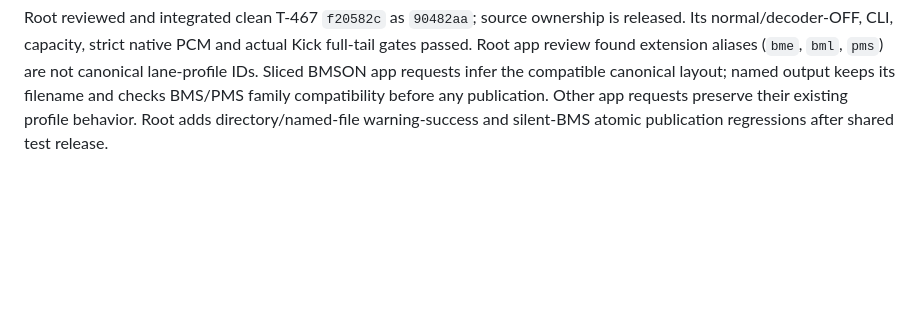
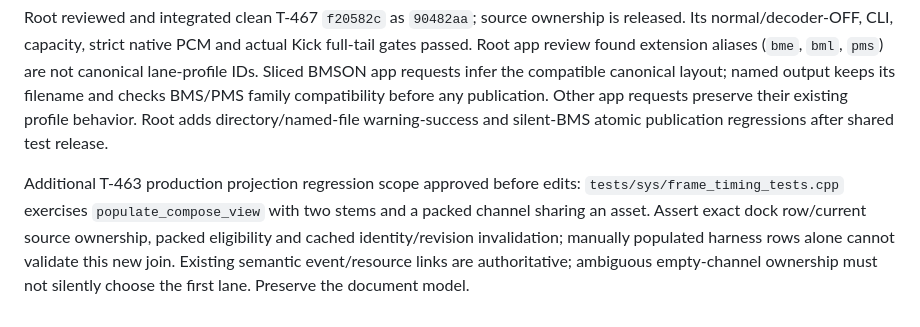
Before and after one commit to zardoru/wormedit, a Markdown page: memory/coordination/oct8-draw-conversion-batch.md, the part around the change. Rendered like a GitHub page; blank space fills up the shorter version.

Commit message:
docs: approve exact stem source projection regression

```diff
--- a/memory/coordination/oct8-draw-conversion-batch.md
+++ b/memory/coordination/oct8-draw-conversion-batch.md
@@ -227,3 +227,11 @@ the compatible canonical layout; named output keeps its filename and checks
 BMS/PMS family compatibility before any publication. Other app requests preserve
 their existing profile behavior. Root adds directory/named-file warning-success
 and silent-BMS atomic publication regressions after shared test release.
+
+Additional T-463 production projection regression scope approved before edits:
+`tests/sys/frame_timing_tests.cpp` exercises `populate_compose_view` with two
+stems and a packed channel sharing an asset. Assert exact dock row/current
+source ownership, packed eligibility and cached identity/revision invalidation;
+manually populated harness rows alone cannot validate this new join. Existing
+semantic event/resource links are authoritative; ambiguous empty-channel
+ownership must not silently choose the first lane. Preserve the document model.
```
